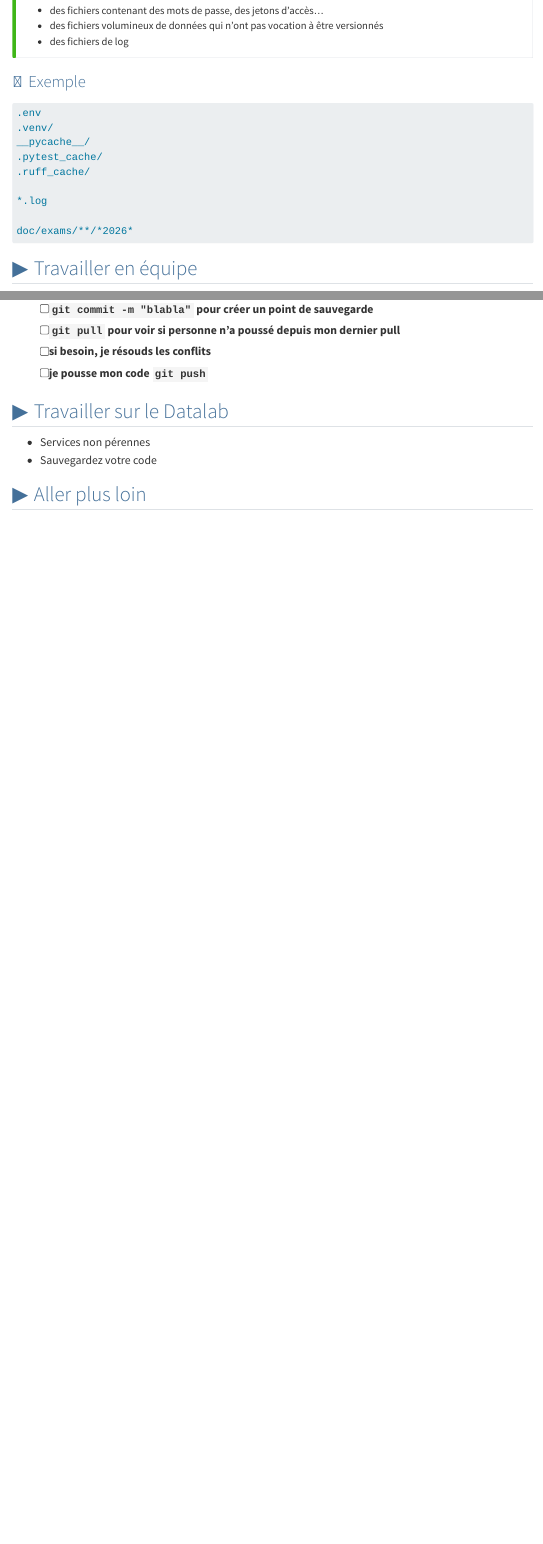
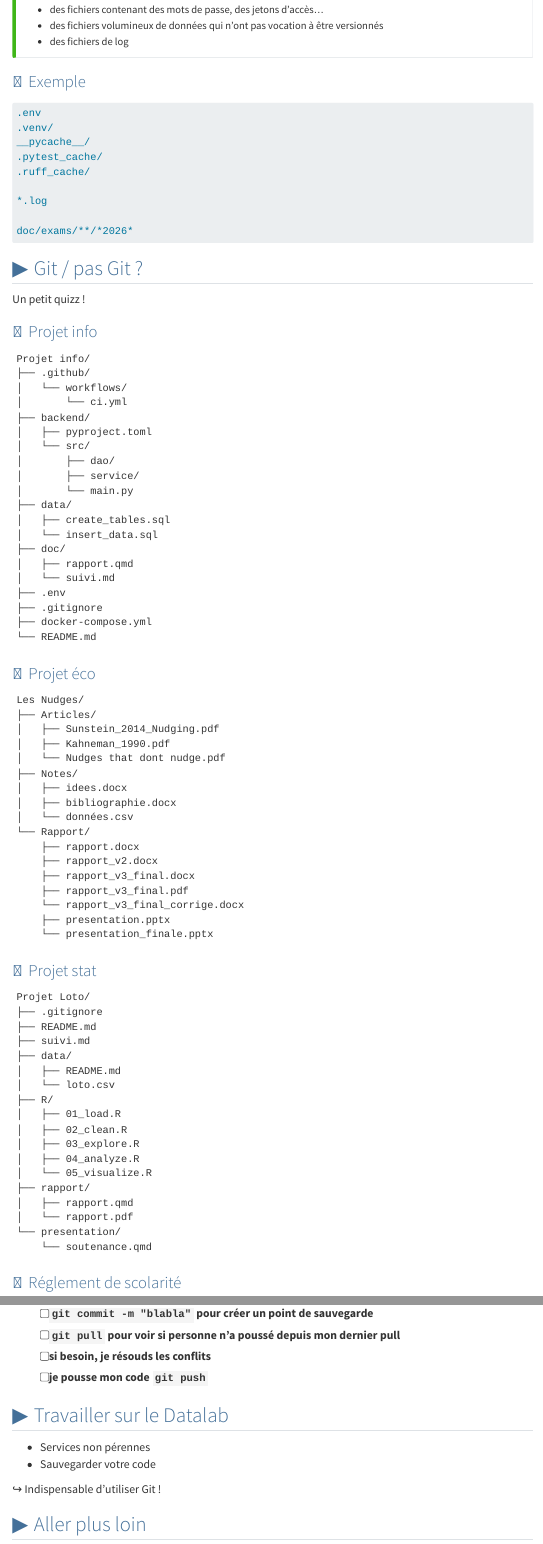
Before and after one commit to ludo2ne/ENSAI-tools, a Quarto document (doc/git/presentation.qmd): the page in a window 1100 px wide, from 9160 px down before the commit and from 8850 px down after it, so that both start at the same text, and a second part further down, joined at a grey line. Rendered offline with R 4.5, knitr and Pandoc in place of Quarto, with nearby package versions; menus at the side of the page are left out; long lines of code are wrapped.

Commit message:
relecture prez Git

````diff
--- a/doc/git/presentation.qmd
+++ b/doc/git/presentation.qmd
@@ -622,3 +620,33 @@
 doc/exams/**/*2026*
 ```
 
+## Git / pas Git ?
+
+Un petit quizz !
+
+### Projet info {.smaller}
+
+```
+Projet info/
+├── .github/
+│   └── workflows/
+│       └── ci.yml
+├── backend/
+│   ├── pyproject.toml
+│   └── src/
+│       ├── dao/
+│       ├── service/
+│       └── main.py
+├── data/
+│   ├── create_tables.sql
+│   └── insert_data.sql
+├── doc/
+│   ├── rapport.qmd
+│   └── suivi.md
+├── .env
+├── .gitignore
+├── docker-compose.yml
+└── README.md
+```
+
+:::{.notes}
@@ -624,0 +659,60 @@
+### Projet éco {.smaller}
+
+```
+Les Nudges/
+├── Articles/
+│   ├── Sunstein_2014_Nudging.pdf
+│   ├── Kahneman_1990.pdf
+│   └── Nudges that dont nudge.pdf
+├── Notes/
+│   ├── idees.docx
+│   ├── bibliographie.docx
+│   └── données.csv
+└── Rapport/
+    ├── rapport.docx
+    ├── rapport_v2.docx
+    ├── rapport_v3_final.docx
+    ├── rapport_v3_final.pdf
+    └── rapport_v3_final_corrige.docx
+    ├── presentation.pptx
+    └── presentation_finale.pptx
+```
+
+:::{.notes}
+Pas Git :
+
+- versions gérées manuellement
+- beaucoup de fichiers Word/PDF
+:::
+
+### Projet stat {.smaller}
+
+```
+Projet Loto/
+├── .gitignore
+├── README.md
+├── suivi.md
+├── data/
+│   ├── README.md
+│   └── loto.csv
+├── R/
+│   ├── 01_load.R
+│   ├── 02_clean.R
+│   ├── 03_explore.R
+│   ├── 04_analyze.R
+│   └── 05_visualize.R
+├── rapport/
+│   ├── rapport.qmd
+│   └── rapport.pdf
+└── presentation/
+    └── soutenance.qmd
+```
+
+:::{.notes}
+Git :
+
+- fichiers versionnés
+- Repo bien organisé
+:::
+
+### Réglement de scolarité
@@ -1004,7 +1108,9 @@
 ## Travailler sur le Datalab
 
 - Services non pérennes
-- Sauvegardez votre code
+- Sauvegarder votre code
+
+↪ Indispensable d'utiliser Git !
 
 ::: {.notes}
 - vous ne travaillerez pas toujours en local
````
Also changed, not shown: doc/datalab/intro.qmd (+1 -0 lines), doc/git/lab.qmd (+6 -4 lines), doc/project/lab.qmd (+19 -6 lines), doc/git/presentation.qmd (72 more changed lines).
